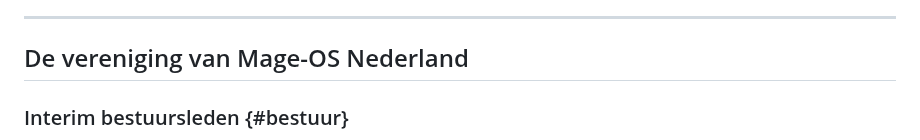
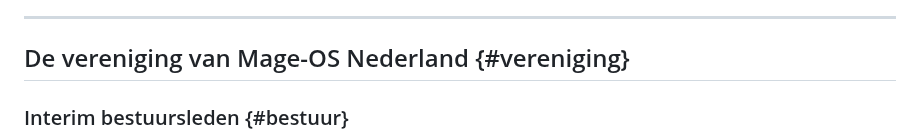
Before and after one commit to mage-os-nl/mage-os.nl, a Markdown page: content/home.md, the part around the change. Rendered like a GitHub page.

Commit message:
Activate inner name

```diff
--- a/content/home.md
+++ b/content/home.md
@@ -20,7 +20,7 @@ Alle hulp is hierbij welkom, dus een van de eerste taken van het interim bestuur
 
 ---
 
-## De vereniging van Mage-OS Nederland
+## De vereniging van Mage-OS Nederland {#vereniging}
 
 ### Interim bestuursleden {#bestuur}
 - Jisse Reitsma (Yireo)
```
